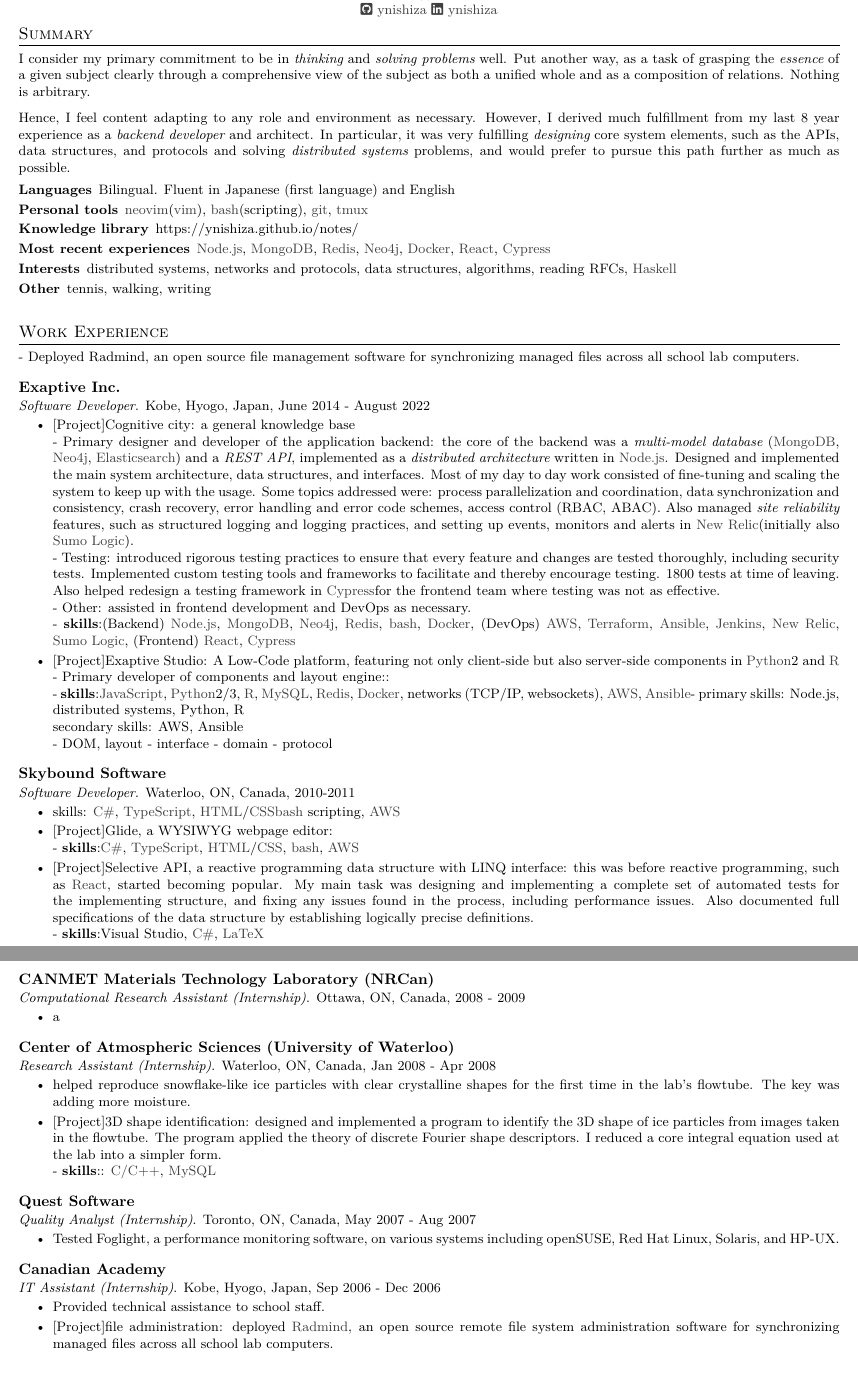
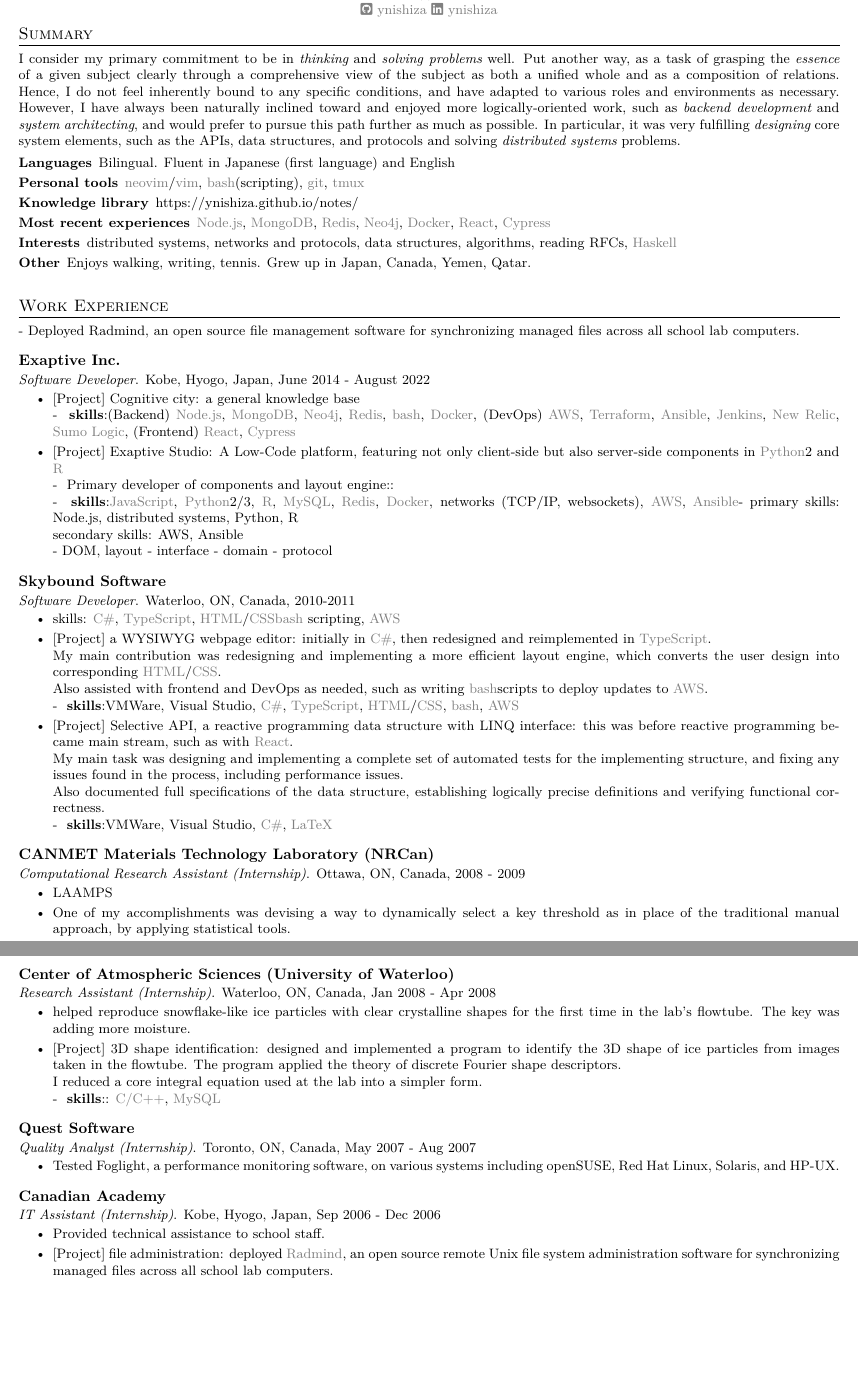
Before and after one commit to ynishiza/resume, a LaTeX CV (resume.tex, which reads cv_style_yui.cls, experience.tex, summary.tex): two parts of pages 1 and 2 of 2, joined at a grey line, cut so that both start at the same text, the shorter picture padded with empty space. Compiled offline with XeLaTeX.

Commit message:
09/13/2022 update

```diff
--- a/cv_style_yui.cls
+++ b/cv_style_yui.cls
@@ -16,7 +16,7 @@
 \RequirePackage{fontawesome5}
 % colors
 %  xcolor: https://ftp.yz.yamagata-u.ac.jp/pub/CTAN/macros/latex/contrib/xcolor/xcolor.pdf
-\usepackage[colorlinks = true, linkcolor = darkgray, urlcolor = darkgray, citecolor = darkgray, anchorcolor = darkgray]{hyperref}
+\usepackage[colorlinks = true, linkcolor = gray, urlcolor = gray, citecolor = gray, anchorcolor = gray]{hyperref}
 
 \usepackage{enumitem}
 \usepackage{etaremune}
@@ -134,7 +134,7 @@
 \newcommand{\rfhtml}{\href{https://developer.mozilla.org/en-US/docs/Web/HTML}{HTML}}
 \newcommand{\rfcss}{\href{https://developer.mozilla.org/en-US/docs/Web/CSS}{CSS}}
 % DB
-\newcommand{\rfredis}{\href{https://neo4j.com/}{Redis}}
+\newcommand{\rfredis}{\href{https://redis.io/}{Redis}}
 \newcommand{\rfneofj}{\href{https://neo4j.com/}{Neo4j}}
 \newcommand{\rfmongodb}{\href{https://www.mongodb.com/}{MongoDB}}
 \newcommand{\rfmysql}{\href{https://www.mysql.com/}{MySQL}}
@@ -154,9 +154,9 @@
 % Other
 %
 % tg=tag
-\newcommand{\tgproject}[1]{[Project]{#1}:}
-\newcommand{\tgsubitem}{\\- }
-\newcommand{\tgsubitemlabel}[1]{\\- {#1}:}
+\newcommand{\tgproject}[1]{[Project]{ #1}:}
+\newcommand{\tgsubitem}{\\}
+\newcommand{\tgsubitemlabel}[1]{\\- { #1}:}
 \newcommand{\tgskills}{\tgsubitemlabel{{\bf skills}}}
 \newcommand{\keyword}[1]{{\it #1}}
 \newcommand{\mynotes}[1]{\iffalse #1 \fi}
--- a/experience.tex
+++ b/experience.tex
@@ -17,7 +11,0 @@
-          Some topics addressed were:
-          process parallelization and coordination,
-          data synchronization and consistency,
-          crash recovery,
-          error handling and error code schemes,
-          access control (RBAC, ABAC).
-          Also managed {\it site reliability} features, such as structured logging and logging practices, and setting up events, monitors and alerts in \rfnewrelic (initially also \rfsumologic).
@@ -147,57 +130,34 @@
     \begin{itemize} % Description(s) of tasks/responsibilities
       \liststyle
       \item {skills: \rfcsharp, \rftypescript, \rfhtml/\rfcss \rfbash \ scripting, \rfaws}
-      \item{\tgproject{Glide, a WYSIWYG webpage editor}
-      \tgskills \rfcsharp, \rftypescript, \rfhtml/\rfcss, \rfbash, \rfaws
+      \item{\tgproject{a WYSIWYG webpage editor} initially in \rfcsharp, then redesigned and reimplemented in \rftypescript.
+      \\My main contribution was redesigning and implementing a more efficient layout engine, which converts the user design into corresponding \rfhtml/\rfcss.
+      \\Also assisted with frontend and DevOps as needed, such as writing \rfbash scripts to deploy updates to \rfaws.
+      \tgskills VMWare, Visual Studio, \rfcsharp, \rftypescript, \rfhtml/\rfcss, \rfbash, \rfaws
       }
 
       \item{\tgproject{Selective API, a reactive programming data structure with LINQ interface}
-      this was before reactive programming, such as \rfreact, started becoming popular.
-      My main task was designing and implementing a complete set of automated tests for the implementing structure, and fixing any issues found in the process, including performance issues.
-      Also documented full specifications of the data structure by establishing logically precise definitions.
-      \tgskills Visual Studio, \rfcsharp, \rflatex
+      this was before reactive programming became main stream, such as with \rfreact.
+      \\My main task was designing and implementing a complete set of automated tests for the implementing structure, and fixing any issues found in the process, including performance issues.
+      \\Also documented full specifications of the data structure, establishing logically precise definitions and verifying functional correctness.
+      \tgskills VMWare, Visual Studio, \rfcsharp, \rflatex
+
       }
     \end{itemize}
-\mynotes{
-A modern WYSIWYG webpage editor
-- Initially implemented in C#, later ported to TypeScript
-- redesigned and implemented the HTML layout engine
-i.e. a layout engine for converting the user design into corresponding layout in HTML/CSS
-- assisted frontend tasks, such as implementing animations
-- DevOps: bash scripts to deploy application server to AWS
-
-Skills: C#, TypeScript, HTML/CSS, bash, AWS
-Tools: Visual Studio, AWS
-
-Selective API (C#): a reactive programming data structure with LINQ interface
-- a reactive data structure (i.e. a chainable data structure that updates each layer when the value of the base changes) before reactive programming became popular
-- used for programming the UI e.g. update UI when underlying data changes
-- main task: designed and implemented a complete set of unit tests for thoroughly testing the data structure
-  Fixed issues found in the process, including performance issues
-  Utilized performance analysis tools
-- main task: document full specifications of the Selective API
-  Establish logically precise specification for each feature
-  Rigorously ensure correctness of behavior
-
-Skills: C#, LaTeX
-Tools: Visual Studio, AWS
-}
   }
-
 
 \cventry
   {Computational Research Assistant (Internship)} % Job title
   {CANMET Materials Technology Laboratory (NRCan)} % Organization
   {Ottawa, ON, Canada} % Location
-  {2008 - 2009} % Date(s)
+  {2008 - 2009} % chktex 8
   {
     \begin{itemize} % Description(s) of tasks/responsibilities
       \liststyle
-      \item {a}
+      \item {LAAMPS}
+      \item {One of my accomplishments was devising a way to dynamically select a key threshold as in place of the traditional manual approach, by applying statistical tools. }
     \end{itemize}
   }
-\mynotes{
-}
 
 
 
@@ -211,28 +171,11 @@
       \liststyle
       \item {helped reproduce snowflake-like ice particles with clear crystalline shapes for the first time in the lab's flowtube. The key was adding more moisture.}
       \item {\tgproject{3D shape identification} designed and implemented a program to identify the 3D shape of ice particles from images taken in the flowtube.
-      The program applied the theory of discrete Fourier shape descriptors.
+      The program applied the theory of discrete Fourier shape descriptors. \\
       I reduced a core integral equation used at the lab into a simpler form.
       \tgskills: \rfcpp, \rfmysql}
     \end{itemize}
   }
-\mynotes{
-- helped reproduce snowflake-like ice particles with clear crystalline shapes for the first time in the lab's flowtube.
-The key was adding more moisture.
-
-- 3D shape identification of ice particles:
-Ice particle 3D shape identification program
-Method: Fourier shape descriptor
-i.e. a set of numbers associated with a given set of coordinates.
-Represents shape since it has the same invariants as a shape i.e. invariant under rotation, scaling
-
-Implementation: C/C++
-
-Successfully improved accuracy of ice particle shape identification using this program
-Program scans hundreds of images taken in the lab efficiently and categorized each.
-
-Skills: C/C++, MySQL
-}
 
 \cventry
   {Quality Analyst (Internship)} % Job title
@@ -258,11 +201,6 @@
     \begin{itemize} % Description(s) of tasks/responsibilities
       \liststyle
       \item {Provided technical assistance to school staff.}
-      \item {\tgproject{file administration} deployed \href{http://www.radmind.org/}{Radmind}, an open source remote file system administration software for synchronizing managed files across all school lab computers.}
+      \item {\tgproject{file administration} deployed \href{http://www.radmind.org/}{Radmind}, an open source remote Unix file system administration software for synchronizing managed files across all school lab computers.}
     \end{itemize}
   }
-\mynotes{
-- Provided technical assistance to school staff
-- Deployed Radmind, an open source file administration software for synchronizing managed files across all school lab computers.
-Conducted workshop to school tech team on usage
-}
--- a/summary.tex
+++ b/summary.tex
@@ -2,16 +2,16 @@
 I consider my primary commitment to be in \keyword{thinking} and \keyword{solving problems} well.
 Put another way, as a task of grasping the \keyword{essence} of a given subject clearly
 through a comprehensive view of the subject as both a unified whole and as a composition of relations.
-Nothing is arbitrary.
-\\
 \mynotes{
 Put another way, as a task of grasping the essence of a given subject clearly,
 which requires understanding it comprehensibly as a harmonious whole comprised of a delicate balance of various complex parts and relations, like a beautiful painting.
 The fun is in accomplishing the goal without crippling the balance.
 
 like a beautiful painting.
+Nothing is arbitrary.
+
 a coherent whole of complex relations and nothing is arbitrary, like a beautiful painting.
-a clear understanding of both the whole and the parts and the relations bringing them all together, like a beautiful painting.
+a clear understanding of both the whole and the parts and the relations bringing them all together.
 thinking not only logically but comprehensibly
 understanding the whole as a harmonious whole comprised of a delicate balance of various complex parts and relations
 no choice is arbitrary but has a clear place in relation to the whole
@@ -19,12 +19,14 @@
 visualize all levels from the big picture at the top down to the deep underlying details in relation to the whole
 across all levels from the big picture and context at the top to the deep inner details.
 }
-
-Hence, I feel content adapting to any role and environment as necessary.
-However, I derived much fulfillment from my last 8 year experience as a \keyword{backend developer} and {architect}.
+Hence, I do not feel inherently bound to any specific conditions, and have adapted to various roles and environments as necessary.
+However, I have always been naturally inclined toward and enjoyed more logically-oriented work, such as \keyword{backend development} and \keyword{system architecting},
+and would prefer to pursue this path further as much as possible.
+% However, I derived much fulfillment from my last 8 year experience as a \keyword{backend developer} and {architect},
+% and would prefer to pursue this path in greater depth as much as possible.
 In particular, it was very fulfilling
 \keyword{designing} core system elements, such as the APIs, data structures, and protocols and
-solving \keyword{distributed systems} problems, and would prefer to pursue this path further as much as possible.
+solving \keyword{distributed systems} problems.
 \mynotes{
 As such, I do not feel attached too strongly to specific labels, such as specific roles, technologies, and tools, but am content adapting to any environment as necessary.
 Consequently, I strive to not bind myself too strongly to specific labels, such as specific roles, technologies, and tools.
@@ -36,10 +38,10 @@
 \begin{description}
   \liststyle
   \item[Languages]{Bilingual. Fluent in Japanese (first language) and English}
-  \item[Personal tools]{\rfneovim (\rfvim), \rfbash (scripting), \rfgit, \rftmux }
+  \item[Personal tools]{\rfneovim /\rfvim, \rfbash (scripting), \rfgit, \rftmux }
   \item[Knowledge library]{https://ynishiza.github.io/notes/}
   \item[Most recent experiences]{\rfnodejs, \rfmongodb, \rfredis, \rfneofj, \rfdocker, \rfreact, \rfcypress  }
   % \item[Main interests]{backend development, software architecting, distributed systems, networks and protocols}
   \item[Interests]{distributed systems, networks and protocols, data structures, algorithms, reading RFCs, \rfhaskell }
-  \item[Other]{tennis, walking, writing}
+  \item[Other]{Enjoys walking, writing, tennis. Grew up in Japan, Canada, Yemen, Qatar.}
 \end{description}
```
Also changed, not shown: Makefile, resume.tex (renamed from main.tex), experience.tex (10 more changed lines).
